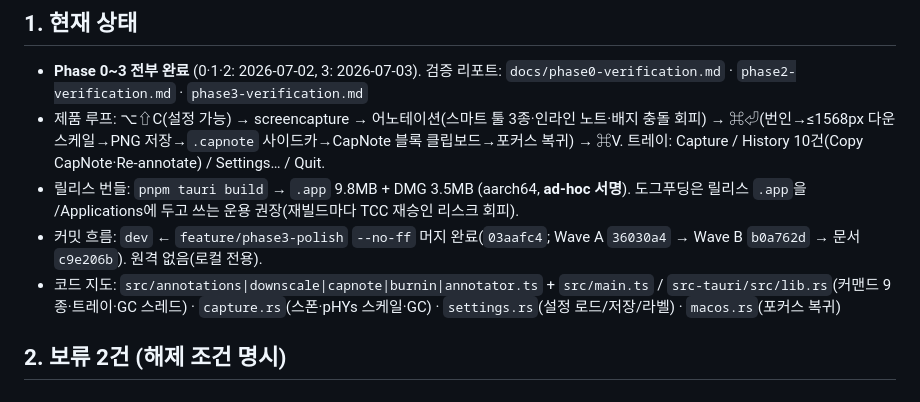
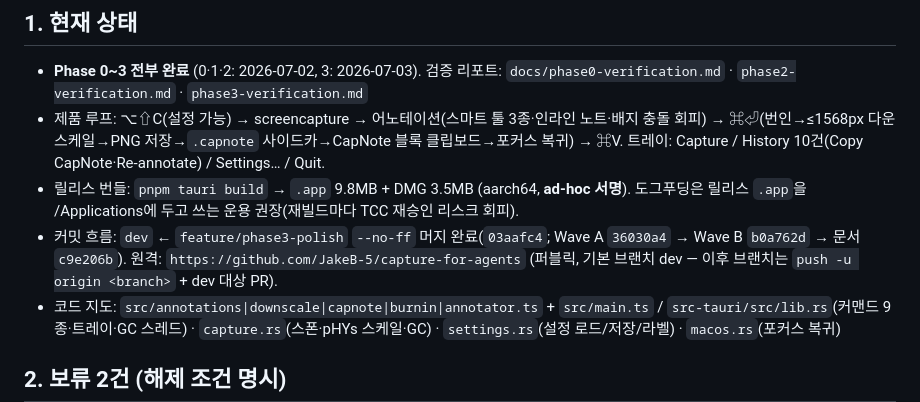
Before and after one commit to JakeB-5/capture-for-agents, a Markdown page: HANDOFF.md, the part around the change. GitHub-like rendering.

Commit message:
Record public remote in HANDOFF
Co-Authored-By: Claude Fable 5 <noreply@anthropic.com>

```diff
--- a/HANDOFF.md
+++ b/HANDOFF.md
@@ -7,7 +7,7 @@
 - **Phase 0~3 전부 완료** (0·1·2: 2026-07-02, 3: 2026-07-03). 검증 리포트: `docs/phase0-verification.md` · `phase2-verification.md` · `phase3-verification.md`
 - 제품 루프: ⌥⇧C(설정 가능) → screencapture → 어노테이션(스마트 툴 3종·인라인 노트·배지 충돌 회피) → ⌘⏎(번인→≤1568px 다운스케일→PNG 저장→`.capnote` 사이드카→CapNote 블록 클립보드→포커스 복귀) → ⌘V. 트레이: Capture / History 10건(Copy CapNote·Re-annotate) / Settings… / Quit.
 - 릴리스 번들: `pnpm tauri build` → `.app` 9.8MB + DMG 3.5MB (aarch64, **ad-hoc 서명**). 도그푸딩은 릴리스 `.app`을 /Applications에 두고 쓰는 운용 권장(재빌드마다 TCC 재승인 리스크 회피).
-- 커밋 흐름: `dev` ← `feature/phase3-polish` `--no-ff` 머지 완료(`03aafc4`; Wave A `36030a4` → Wave B `b0a762d` → 문서 `c9e206b`). 원격 없음(로컬 전용).
+- 커밋 흐름: `dev` ← `feature/phase3-polish` `--no-ff` 머지 완료(`03aafc4`; Wave A `36030a4` → Wave B `b0a762d` → 문서 `c9e206b`). 원격: `https://github.com/JakeB-5/capture-for-agents` (퍼블릭, 기본 브랜치 dev — 이후 브랜치는 `push -u origin <branch>` + dev 대상 PR).
 - 코드 지도: `src/annotations|downscale|capnote|burnin|annotator.ts` + `src/main.ts` / `src-tauri/src/lib.rs`(커맨드 9종·트레이·GC 스레드) · `capture.rs`(스폰·pHYs 스케일·GC) · `settings.rs`(설정 로드/저장/라벨) · `macos.rs`(포커스 복귀)
 
 ## 2. 보류 2건 (해제 조건 명시)
```
